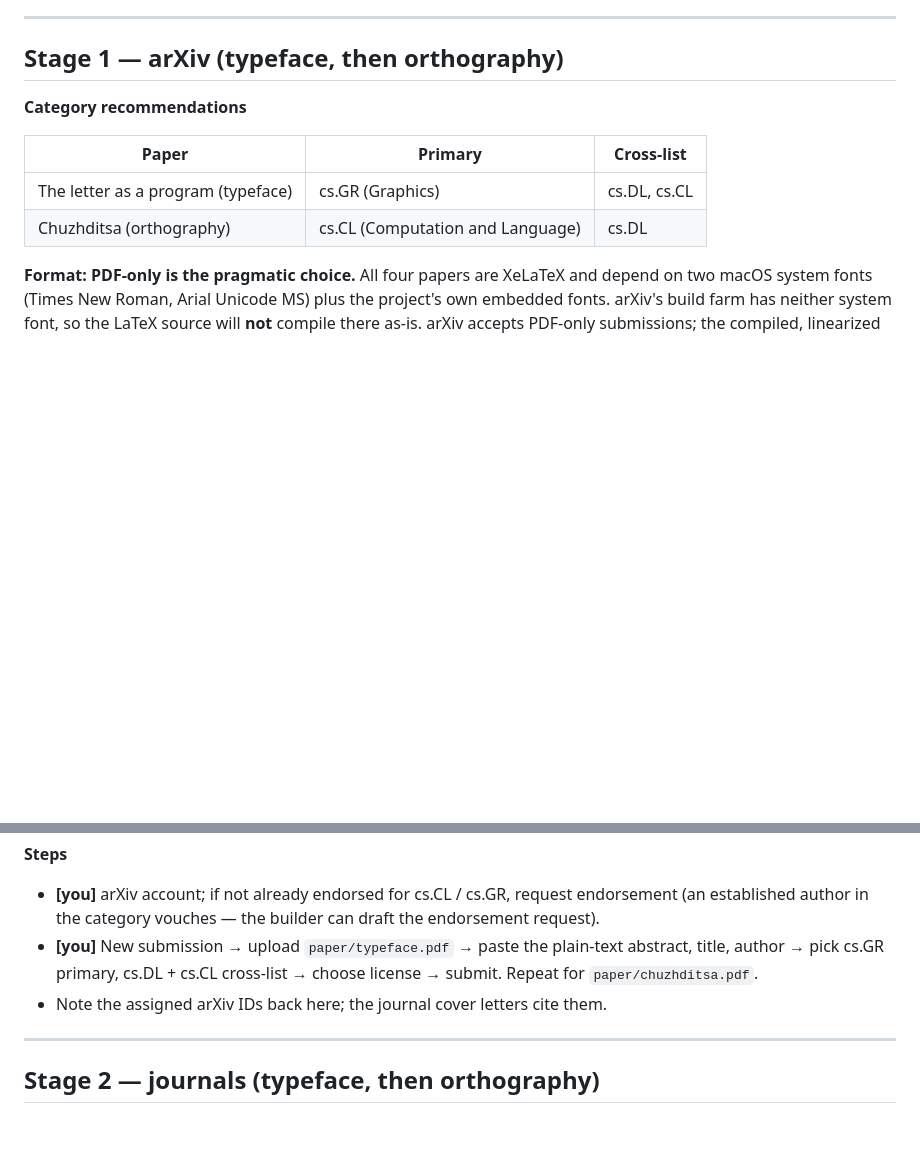
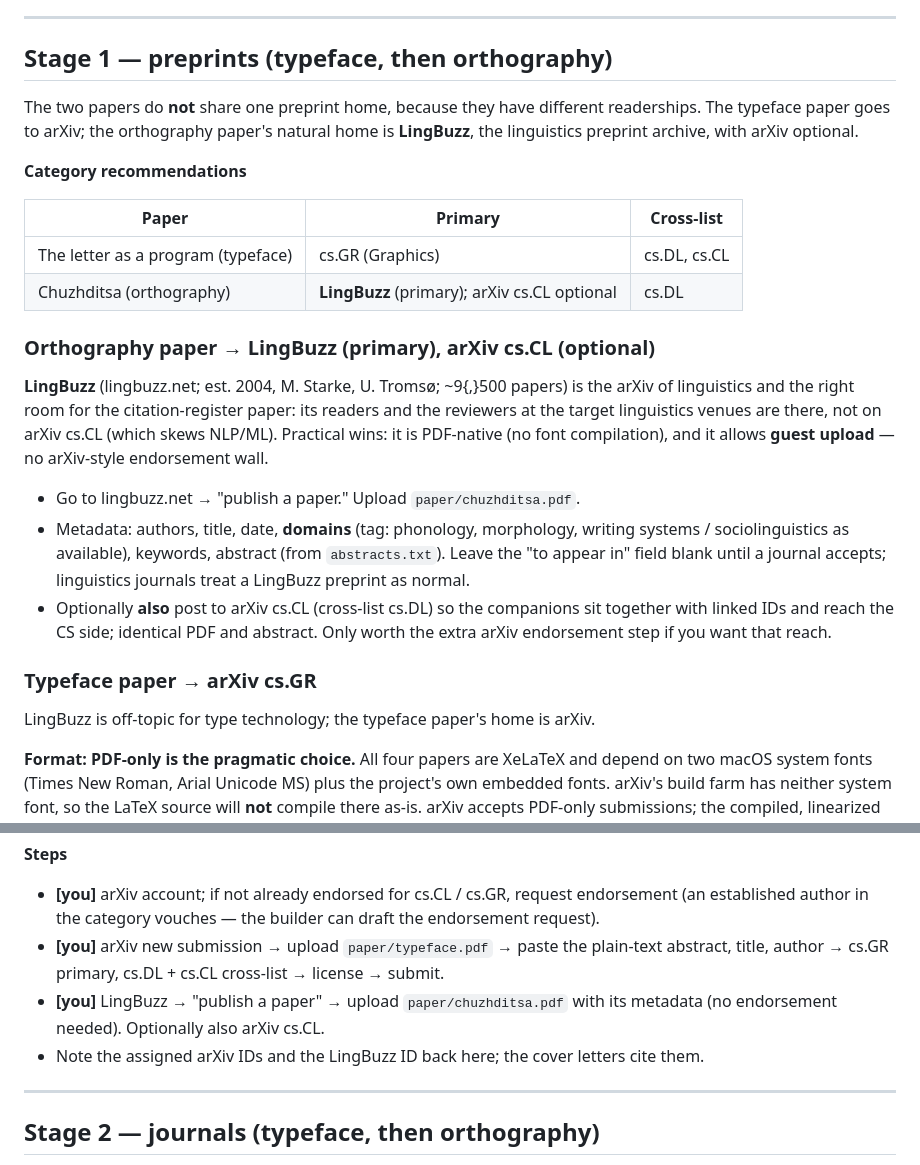
Before and after one commit to anastasds/chuzhditsa, a Markdown page: submission/PLAN.md, 2 parts joined by grey strips. Drawn GitHub-style; blank space fills up the shorter version.

Commit message:
Add LingBuzz as the orthography paper's primary preprint home
The Chuzhditsa paper's readership is linguists, who live on LingBuzz,
not arXiv cs.CL — and LingBuzz allows guest upload (no endorsement
wall) and is PDF-native. Split Stage 1 accordingly: typeface -> arXiv
cs.GR; orthography -> LingBuzz primary (+ arXiv cs.CL optional for
companion linkage / CS reach). Process and typeface papers stay off
LingBuzz (off-topic). Linguistics journals accept LingBuzz preprints
as standard, so it doesn't jeopardize the journal step.

Co-Authored-By: Claude Fable 5 <noreply@anthropic.com>

```diff
--- a/submission/PLAN.md
+++ b/submission/PLAN.md
@@ -35,14 +35,39 @@ inspectable; the press pieces are last because they presuppose the papers.
 
 ---
 
-## Stage 1 — arXiv (typeface, then orthography)
+## Stage 1 — preprints (typeface, then orthography)
+
+The two papers do **not** share one preprint home, because they have different
+readerships. The typeface paper goes to arXiv; the orthography paper's natural
+home is **LingBuzz**, the linguistics preprint archive, with arXiv optional.
 
 **Category recommendations**
 
 | Paper | Primary | Cross-list |
 |---|---|---|
 | The letter as a program (typeface) | cs.GR (Graphics) | cs.DL, cs.CL |
-| Chuzhditsa (orthography) | cs.CL (Computation and Language) | cs.DL |
+| Chuzhditsa (orthography) | **LingBuzz** (primary); arXiv cs.CL optional | cs.DL |
+
+### Orthography paper → LingBuzz (primary), arXiv cs.CL (optional)
+
+**LingBuzz** (lingbuzz.net; est. 2004, M. Starke, U. Tromsø; ~9{,}500 papers)
+is the arXiv of linguistics and the right room for the citation-register paper:
+its readers and the reviewers at the target linguistics venues are there, not on
+arXiv cs.CL (which skews NLP/ML). Practical wins: it is PDF-native (no font
+compilation), and it allows **guest upload** — no arXiv-style endorsement wall.
+
+- Go to lingbuzz.net → "publish a paper." Upload `paper/chuzhditsa.pdf`.
+- Metadata: authors, title, date, **domains** (tag: phonology, morphology,
+  writing systems / sociolinguistics as available), keywords, abstract (from
+  `abstracts.txt`). Leave the "to appear in" field blank until a journal
+  accepts; linguistics journals treat a LingBuzz preprint as normal.
+- Optionally **also** post to arXiv cs.CL (cross-list cs.DL) so the companions
+  sit together with linked IDs and reach the CS side; identical PDF and abstract.
+  Only worth the extra arXiv endorsement step if you want that reach.
+
+### Typeface paper → arXiv cs.GR
+
+LingBuzz is off-topic for type technology; the typeface paper's home is arXiv.
 
 **Format: PDF-only is the pragmatic choice.** All four papers are XeLaTeX and
 depend on two macOS system fonts (Times New Roman, Arial Unicode MS) plus the
@@ -70,10 +95,13 @@ reason to hold rights back.
 - **[you]** arXiv account; if not already endorsed for cs.CL / cs.GR, request
   endorsement (an established author in the category vouches — the builder can
   draft the endorsement request).
-- **[you]** New submission → upload `paper/typeface.pdf` → paste the plain-text
-  abstract, title, author → pick cs.GR primary, cs.DL + cs.CL cross-list →
-  choose license → submit. Repeat for `paper/chuzhditsa.pdf`.
-- Note the assigned arXiv IDs back here; the journal cover letters cite them.
+- **[you]** arXiv new submission → upload `paper/typeface.pdf` → paste the
+  plain-text abstract, title, author → cs.GR primary, cs.DL + cs.CL cross-list →
+  license → submit.
+- **[you]** LingBuzz → "publish a paper" → upload `paper/chuzhditsa.pdf` with
+  its metadata (no endorsement needed). Optionally also arXiv cs.CL.
+- Note the assigned arXiv IDs and the LingBuzz ID back here; the cover letters
+  cite them.
 
 ---
 
```
